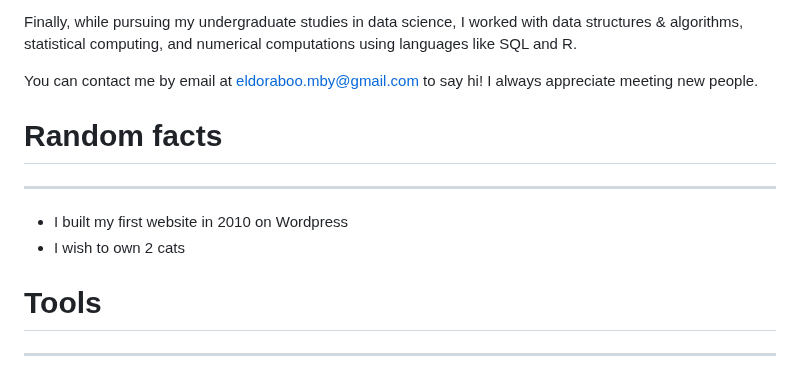
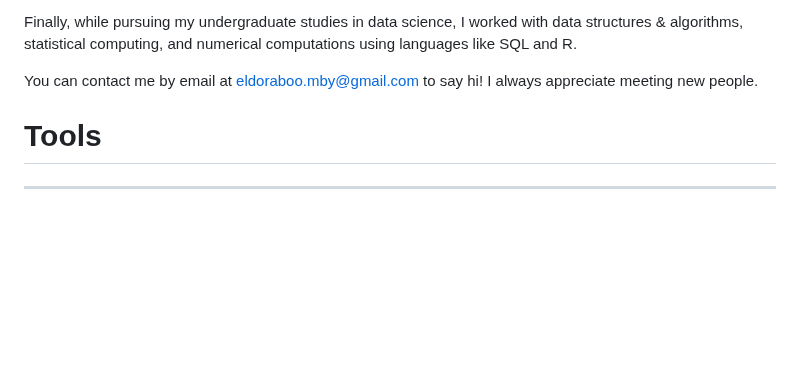
Before and after one commit to eldoraboo/eldora-gatsby-site, a Markdown page: content/me.md, the part around the change. GitHub-like rendering; blank space fills up the shorter version.

Commit message:
feat update read me

```diff
--- a/content/me.md
+++ b/content/me.md
@@ -21,13 +21,6 @@ In my pre-university education, I continued pursuing my interest by exposing mys
 Finally, while pursuing my undergraduate studies in data science, I worked with data structures & algorithms, statistical computing, and numerical computations using languages like SQL and R.
 
 You can contact me by email at eldoraboo.mby@gmail.com to say hi! I always appreciate meeting new people.
-
-# Random facts
-
----
-
-- I built my first website in 2010 on Wordpress
-- I wish to own 2 cats
 
 # Tools
 
```
